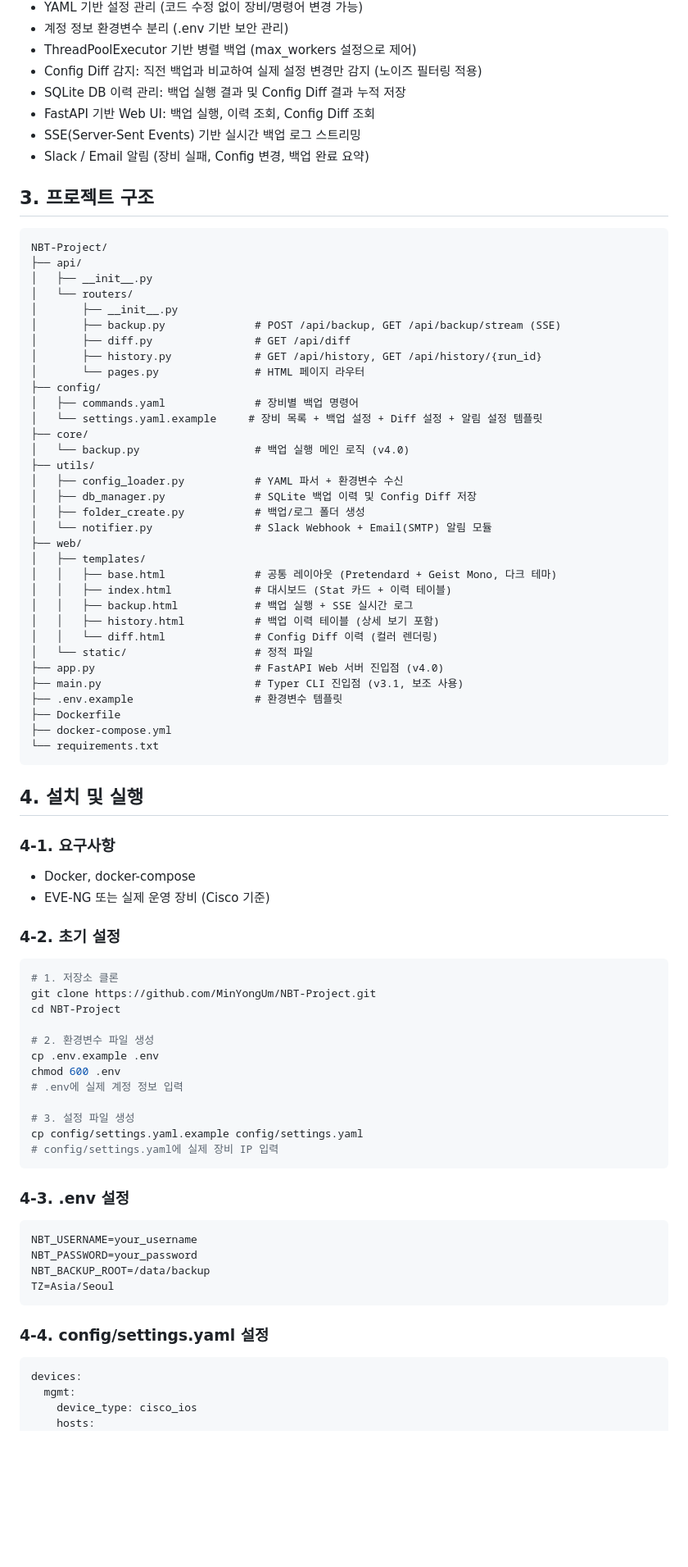
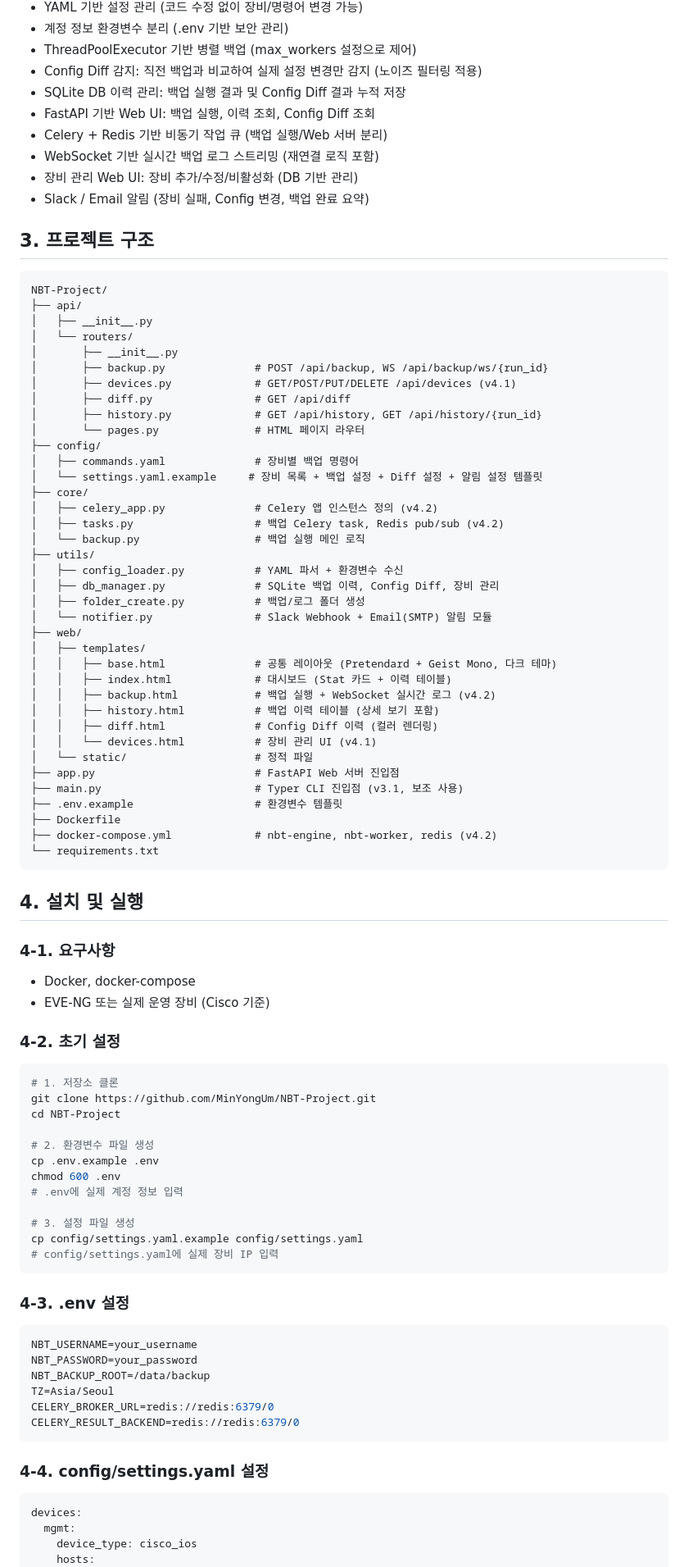
Before and after one commit to MinYongUm/NBT-Project, a Markdown page: README.md, the part around one of its changes. Shown at 82% size. Drawn GitHub-style; blank space fills up the shorter version.

Commit message:
"docs: README v4.2 기준으로 업데이트"

````diff
--- a/README.md
+++ b/README.md
@@ -23,18 +23,20 @@ Python과 Netmiko를 활용하여 Cisco IOS, IOS-XE, NX-OS 등 다종의 네트
 - Config Diff 감지: 직전 백업과 비교하여 실제 설정 변경만 감지 (노이즈 필터링 적용)
 - SQLite DB 이력 관리: 백업 실행 결과 및 Config Diff 결과 누적 저장
 - FastAPI 기반 Web UI: 백업 실행, 이력 조회, Config Diff 조회
-- SSE(Server-Sent Events) 기반 실시간 백업 로그 스트리밍
+- Celery + Redis 기반 비동기 작업 큐 (백업 실행/Web 서버 분리)
+- WebSocket 기반 실시간 백업 로그 스트리밍 (재연결 로직 포함)
+- 장비 관리 Web UI: 장비 추가/수정/비활성화 (DB 기반 관리)
 - Slack / Email 알림 (장비 실패, Config 변경, 백업 완료 요약)
 
 ## 3. 프로젝트 구조
-
 ```
 NBT-Project/
 ├── api/
 │   ├── __init__.py
 │   └── routers/
 │       ├── __init__.py
-│       ├── backup.py              # POST /api/backup, GET /api/backup/stream (SSE)
+│       ├── backup.py              # POST /api/backup, WS /api/backup/ws/{run_id}
+│       ├── devices.py             # GET/POST/PUT/DELETE /api/devices (v4.1)
 │       ├── diff.py                # GET /api/diff
 │       ├── history.py             # GET /api/history, GET /api/history/{run_id}
 │       └── pages.py               # HTML 페이지 라우터
@@ -42,25 +44,28 @@ NBT-Project/
 │   ├── commands.yaml              # 장비별 백업 명령어
 │   └── settings.yaml.example     # 장비 목록 + 백업 설정 + Diff 설정 + 알림 설정 템플릿
 ├── core/
-│   └── backup.py                  # 백업 실행 메인 로직 (v4.0)
+│   ├── celery_app.py              # Celery 앱 인스턴스 정의 (v4.2)
+│   ├── tasks.py                   # 백업 Celery task, Redis pub/sub (v4.2)
+│   └── backup.py                  # 백업 실행 메인 로직
 ├── utils/
 │   ├── config_loader.py           # YAML 파서 + 환경변수 수신
-│   ├── db_manager.py              # SQLite 백업 이력 및 Config Diff 저장
+│   ├── db_manager.py              # SQLite 백업 이력, Config Diff, 장비 관리
 │   ├── folder_create.py           # 백업/로그 폴더 생성
 │   └── notifier.py                # Slack Webhook + Email(SMTP) 알림 모듈
 ├── web/
 │   ├── templates/
 │   │   ├── base.html              # 공통 레이아웃 (Pretendard + Geist Mono, 다크 테마)
 │   │   ├── index.html             # 대시보드 (Stat 카드 + 이력 테이블)
-│   │   ├── backup.html            # 백업 실행 + SSE 실시간 로그
+│   │   ├── backup.html            # 백업 실행 + WebSocket 실시간 로그 (v4.2)
 │   │   ├── history.html           # 백업 이력 테이블 (상세 보기 포함)
-│   │   └── diff.html              # Config Diff 이력 (컬러 렌더링)
+│   │   ├── diff.html              # Config Diff 이력 (컬러 렌더링)
+│   │   └── devices.html           # 장비 관리 UI (v4.1)
 │   └── static/                    # 정적 파일
-├── app.py                         # FastAPI Web 서버 진입점 (v4.0)
+├── app.py                         # FastAPI Web 서버 진입점
 ├── main.py                        # Typer CLI 진입점 (v3.1, 보조 사용)
 ├── .env.example                   # 환경변수 템플릿
 ├── Dockerfile
-├── docker-compose.yml
+├── docker-compose.yml             # nbt-engine, nbt-worker, redis (v4.2)
 └── requirements.txt
 ```
 
@@ -72,7 +77,6 @@ NBT-Project/
 - EVE-NG 또는 실제 운영 장비 (Cisco 기준)
 
 ### 4-2. 초기 설정
-
 ```bash
 # 1. 저장소 클론
 git clone https://github.com/MinYongUm/NBT-Project.git
@@ -89,16 +93,16 @@ cp config/settings.yaml.example config/settings.yaml
 ```
 
 ### 4-3. .env 설정
-
 ```bash
 NBT_USERNAME=your_username
 NBT_PASSWORD=your_password
 NBT_BACKUP_ROOT=/data/backup
 TZ=Asia/Seoul
+CELERY_BROKER_URL=redis://redis:6379/0
+CELERY_RESULT_BACKEND=redis://redis:6379/0
 ```
 
 ### 4-4. config/settings.yaml 설정
-
 ```yaml
 devices:
   mgmt:
````
Also changed, not shown: other parts of README.md (+14 -16 lines).
